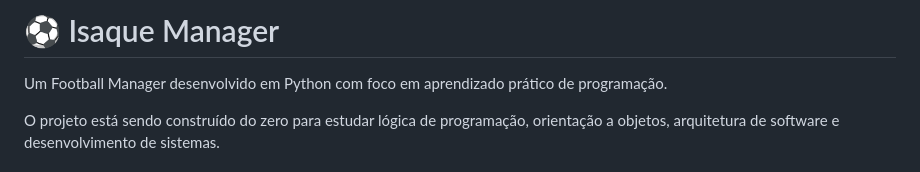
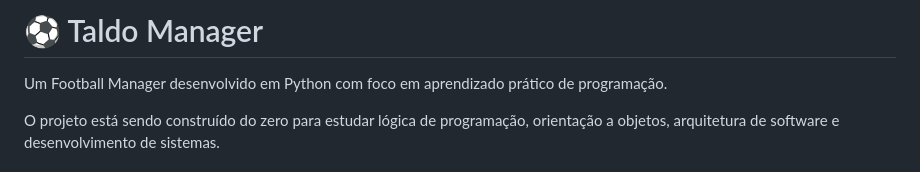
Before and after one commit to TaldoDustin/TaldoManager, a Markdown page: README.md, the part around the change. Rendered like a GitHub page.

```diff
--- a/README.md
+++ b/README.md
@@ -1,4 +1,4 @@
-# ⚽ Isaque Manager
+# ⚽ Taldo Manager
 
 Um Football Manager desenvolvido em Python com foco em aprendizado prático de programação.
 
```
